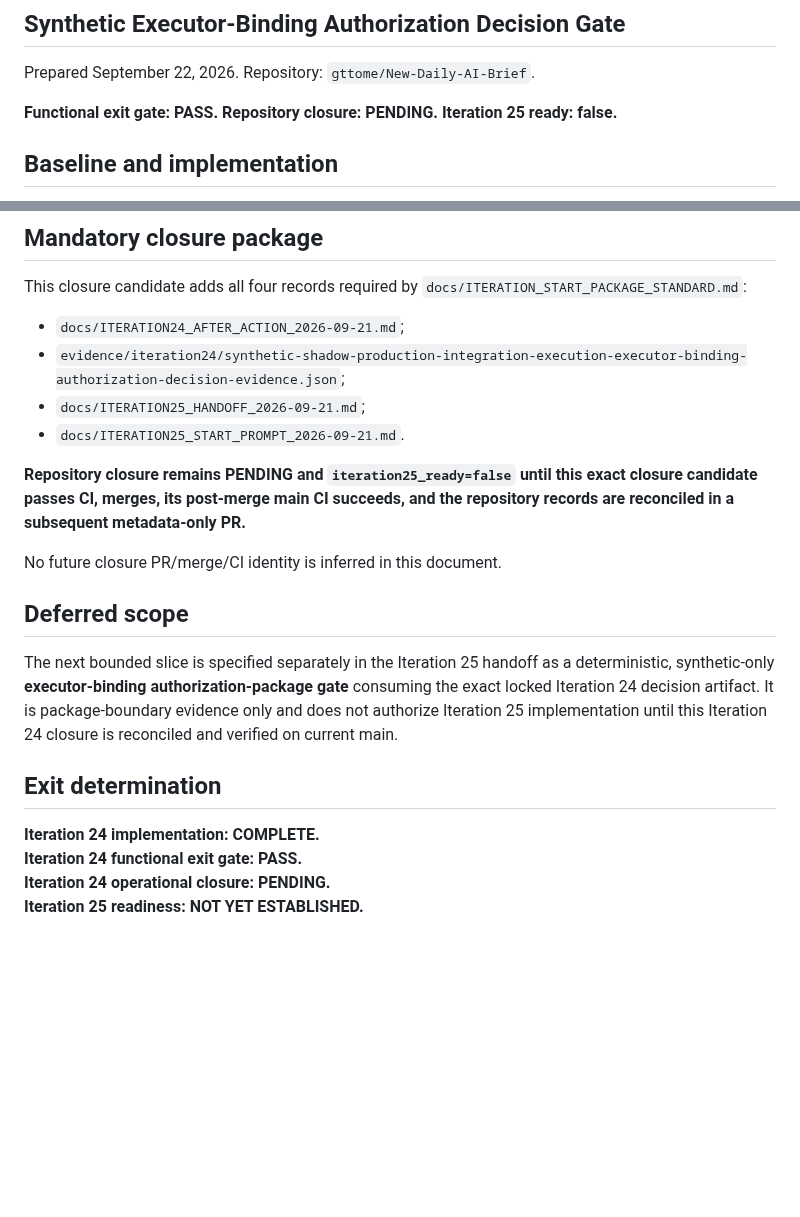
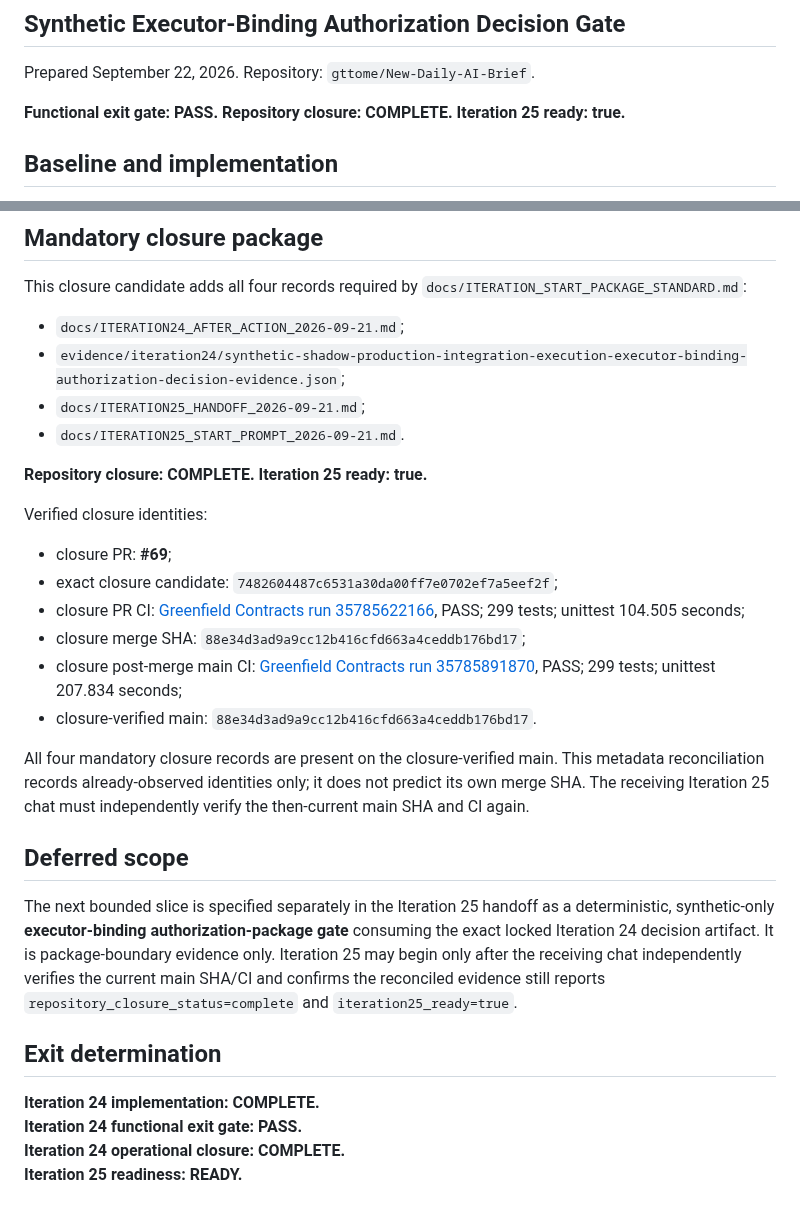
Before and after one commit to gttome/New-Daily-AI-Brief, a Markdown page: docs/ITERATION24_AFTER_ACTION_2026-09-21.md, 2 parts joined by grey strips. Rendered like a GitHub page; blank space fills up the shorter version.

Commit message:
Iteration 24: reconcile verified closure

```diff
--- a/docs/ITERATION24_AFTER_ACTION_2026-09-21.md
+++ b/docs/ITERATION24_AFTER_ACTION_2026-09-21.md
@@ -3,7 +3,7 @@
 
 Prepared September 22, 2026. Repository: `gttome/New-Daily-AI-Brief`.
 
-**Functional exit gate: PASS. Repository closure: PENDING. Iteration 25 ready: false.**
+**Functional exit gate: PASS. Repository closure: COMPLETE. Iteration 25 ready: true.**
 
 ## Baseline and implementation
 
@@ -102,17 +102,26 @@ This closure candidate adds all four records required by `docs/ITERATION_START_P
 - `docs/ITERATION25_HANDOFF_2026-09-21.md`;
 - `docs/ITERATION25_START_PROMPT_2026-09-21.md`.
 
-**Repository closure remains PENDING and `iteration25_ready=false` until this exact closure candidate passes CI, merges, its post-merge main CI succeeds, and the repository records are reconciled in a subsequent metadata-only PR.**
+**Repository closure: COMPLETE. Iteration 25 ready: true.**
 
-No future closure PR/merge/CI identity is inferred in this document.
+Verified closure identities:
+
+- closure PR: **#69**;
+- exact closure candidate: `7482604487c6531a30da00ff7e0702ef7a5eef2f`;
+- closure PR CI: [Greenfield Contracts run 35785622166](https://github.com/gttome/New-Daily-AI-Brief/actions/runs/35785622166), PASS; 299 tests; unittest 104.505 seconds;
+- closure merge SHA: `88e34d3ad9a9cc12b416cfd663a4ceddb176bd17`;
+- closure post-merge main CI: [Greenfield Contracts run 35785891870](https://github.com/gttome/New-Daily-AI-Brief/actions/runs/35785891870), PASS; 299 tests; unittest 207.834 seconds;
+- closure-verified main: `88e34d3ad9a9cc12b416cfd663a4ceddb176bd17`.
+
+All four mandatory closure records are present on the closure-verified main. This metadata reconciliation records already-observed identities only; it does not predict its own merge SHA. The receiving Iteration 25 chat must independently verify the then-current main SHA and CI again.
 
 ## Deferred scope
 
-The next bounded slice is specified separately in the Iteration 25 handoff as a deterministic, synthetic-only **executor-binding authorization-package gate** consuming the exact locked Iteration 24 decision artifact. It is package-boundary evidence only and does not authorize Iteration 25 implementation until this Iteration 24 closure is reconciled and verified on current main.
+The next bounded slice is specified separately in the Iteration 25 handoff as a deterministic, synthetic-only **executor-binding authorization-package gate** consuming the exact locked Iteration 24 decision artifact. It is package-boundary evidence only. Iteration 25 may begin only after the receiving chat independently verifies the current main SHA/CI and confirms the reconciled evidence still reports `repository_closure_status=complete` and `iteration25_ready=true`.
 
 ## Exit determination
 
 **Iteration 24 implementation: COMPLETE.**
 **Iteration 24 functional exit gate: PASS.**
-**Iteration 24 operational closure: PENDING.**
-**Iteration 25 readiness: NOT YET ESTABLISHED.**
+**Iteration 24 operational closure: COMPLETE.**
+**Iteration 25 readiness: READY.**
```
